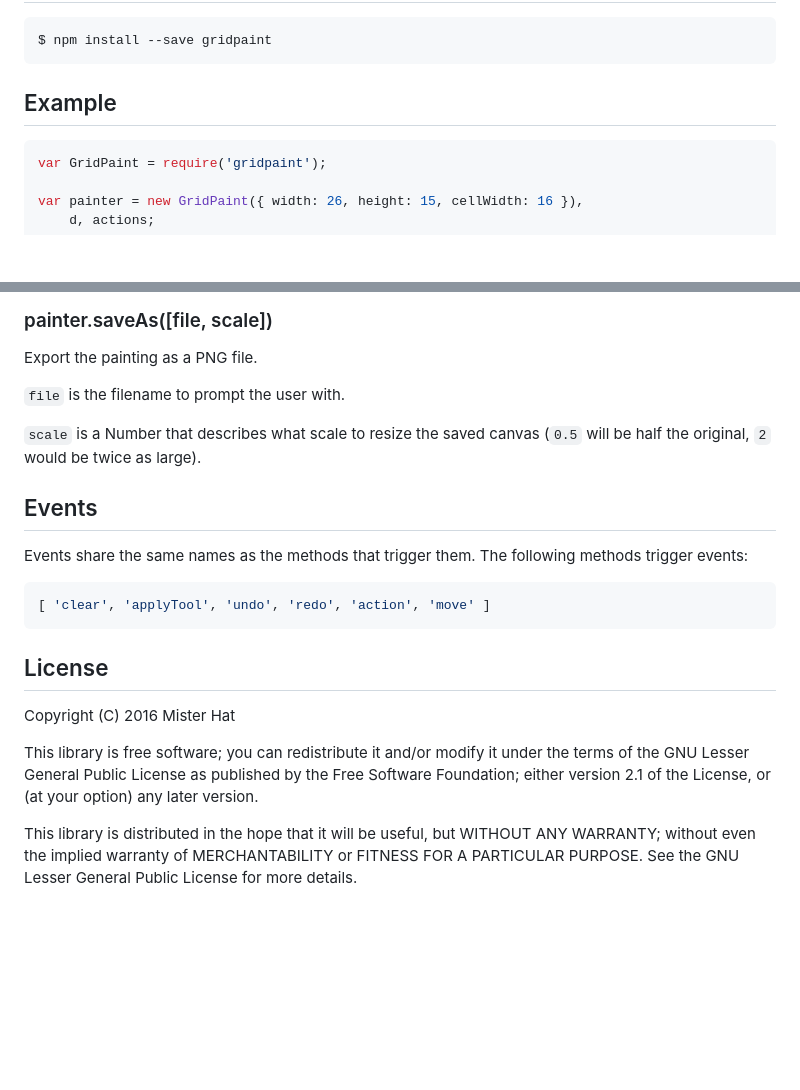
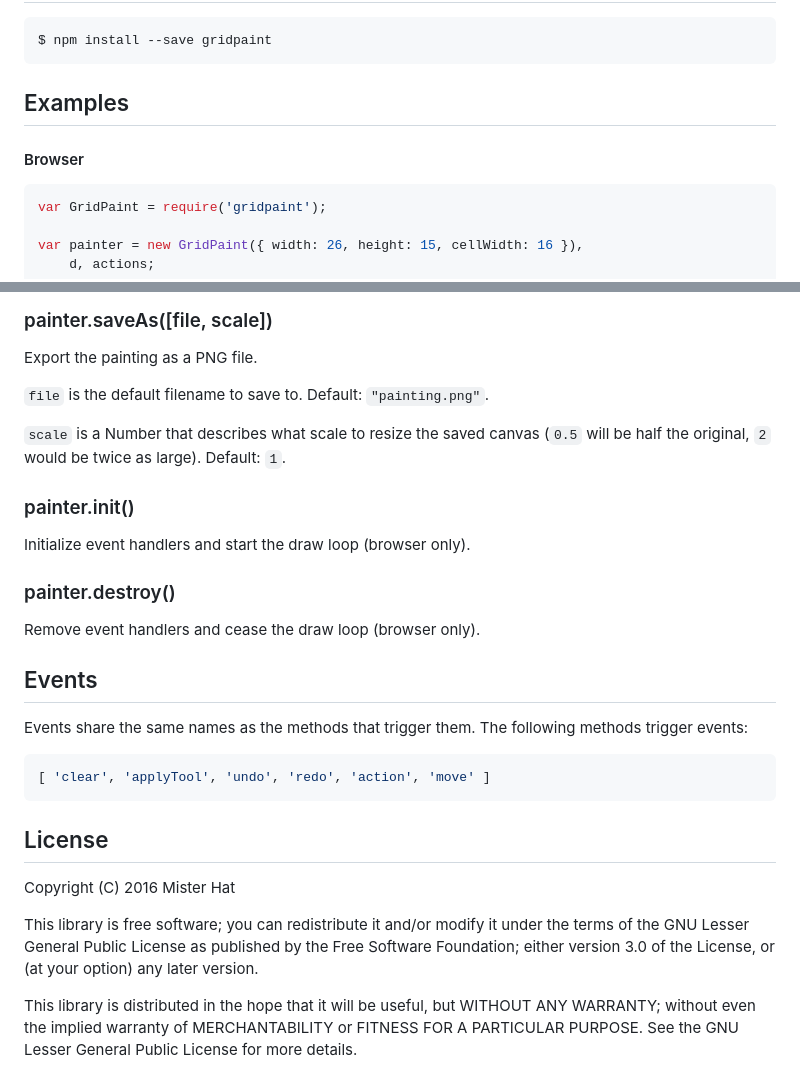
Before and after one commit to misterhat/gridpaint, a Markdown page: README.md, 2 parts joined by grey strips. GitHub-like rendering; blank space fills up the shorter version.

````diff
--- a/README.md
+++ b/README.md
@@ -8,7 +8,8 @@ colour palettes and various tools such as bucket fill and undo.
 
     $ npm install --save gridpaint
 
-## Example
+## Examples
+#### Browser
 ```javascript
 var GridPaint = require('gridpaint');
 
@@ -131,10 +170,16 @@ Apply the current tool to the canvas.
 ### painter.saveAs([file, scale])
 Export the painting as a PNG file.
 
-`file` is the filename to prompt the user with.
+`file` is the default filename to save to. Default: `"painting.png"`.
 
 `scale` is a Number that describes what scale to resize the saved canvas (`0.5`
-will be half the original, `2` would be twice as large).
+will be half the original, `2` would be twice as large). Default: `1`.
+
+### painter.init()
+Initialize event handlers and start the draw loop (browser only).
+
+### painter.destroy()
+Remove event handlers and cease the draw loop (browser only).
 
 ## Events
 Events share the same names as the methods that trigger them. The following
@@ -147,12 +192,11 @@ methods trigger events:
 ## License
 Copyright (C) 2016 Mister Hat
 
-This library is free software; you can redistribute it and/or
-modify it under the terms of the GNU Lesser General Public
-License as published by the Free Software Foundation; either
-version 2.1 of the License, or (at your option) any later version.
+This library is free software; you can redistribute it and/or modify it under
+the terms of the GNU Lesser General Public License as published by the Free
+Software Foundation; either version 3.0 of the License, or (at your option) any
+later version.
 
-This library is distributed in the hope that it will be useful,
-but WITHOUT ANY WARRANTY; without even the implied warranty of
-MERCHANTABILITY or FITNESS FOR A PARTICULAR PURPOSE.  See the GNU
-Lesser General Public License for more details.
+This library is distributed in the hope that it will be useful, but WITHOUT ANY
+WARRANTY; without even the implied warranty of MERCHANTABILITY or FITNESS FOR A
+PARTICULAR PURPOSE.  See the GNU Lesser General Public License for more details.
````
Also changed, not shown: other parts of README.md (+39 -1 lines), node.png (added), 6 other files.
